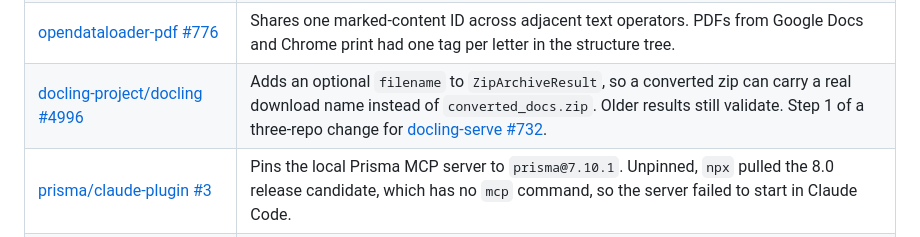
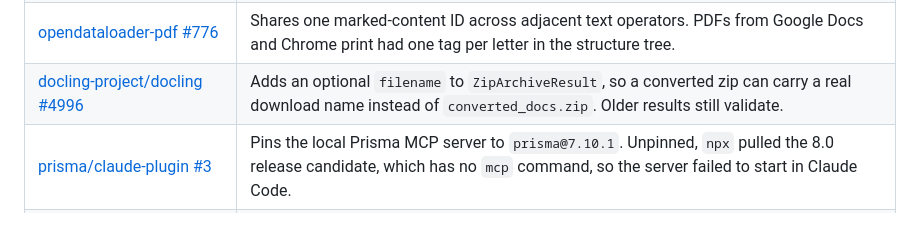
Before and after one commit to Rishavbhattarai/Rishavbhattarai, a Markdown page: README.md, the part around the change. GitHub-like rendering.

Commit message:
Drop reference to unmerged docling-serve #732

```diff
--- a/README.md
+++ b/README.md
@@ -45,7 +45,7 @@
 | [apache/beam #40865](https://github.com/apache/beam/pull/40865), [#40866](https://github.com/apache/beam/pull/40866) | Moves `SplittableParDoProcessFnTest` and `DatastoreV1Test` off the deprecated `DoFnTester`. Neither fits `TestPipeline`: the first advances processing time and fires timers by hand, and the second verifies calls on Mockito mocks that can't be serialized. Both now run their DoFns through `DoFnRunners.simpleRunner`, the same runner the DirectRunner uses. All 15 and all 62 tests pass. |
 | [dbeaver/dbeaver #42502](https://github.com/dbeaver/dbeaver/pull/42502) | DBeaver's DDL for PostgreSQL functions and procedures dropped `REVOKE ... FROM PUBLIC`, so running it recreated the function open to everyone. It now emits the REVOKE the way pg_dump does, and GRANT on aggregate and window functions uses `ON FUNCTION` instead of syntax PostgreSQL rejects. Checked on PostgreSQL 18.6. |
 | [opendataloader-pdf #776](https://github.com/opendataloader-project/opendataloader-pdf/pull/776) | Shares one marked-content ID across adjacent text operators. PDFs from Google Docs and Chrome print had one tag per letter in the structure tree. |
-| [docling-project/docling #4996](https://github.com/docling-project/docling/pull/4996) | Adds an optional `filename` to `ZipArchiveResult`, so a converted zip can carry a real download name instead of `converted_docs.zip`. Older results still validate. Step 1 of a three-repo change for [docling-serve #732](https://github.com/docling-project/docling-serve/pull/732). |
+| [docling-project/docling #4996](https://github.com/docling-project/docling/pull/4996) | Adds an optional `filename` to `ZipArchiveResult`, so a converted zip can carry a real download name instead of `converted_docs.zip`. Older results still validate. |
 | [prisma/claude-plugin #3](https://github.com/prisma/claude-plugin/pull/3) | Pins the local Prisma MCP server to `prisma@7.10.1`. Unpinned, `npx` pulled the 8.0 release candidate, which has no `mcp` command, so the server failed to start in Claude Code. |
 | TheAlgorithms/Java [#7660](https://github.com/TheAlgorithms/Java/pull/7660), [#7661](https://github.com/TheAlgorithms/Java/pull/7661), [#7662](https://github.com/TheAlgorithms/Java/pull/7662), [#7663](https://github.com/TheAlgorithms/Java/pull/7663), [#7666](https://github.com/TheAlgorithms/Java/pull/7666), [#7664](https://github.com/TheAlgorithms/Java/pull/7664), [#7665](https://github.com/TheAlgorithms/Java/pull/7665) | Wrote a differential fuzz harness that runs each algorithm on random inputs and checks it against a `java.util` reference. It found 8 bugs, and 7 fixes are merged: `SwapSort` looped forever on duplicates, `TreeSort` dropped duplicates, `FlashSort` and `DutchNationalFlagSort` crashed on 2-element and empty arrays, case-insensitive `HorspoolSearch` skipped real matches, `SkipList` shrank its size when removing a missing element, `BoyerMoore` crashed on any character above 255, and `RabinKarp` returned wrong indexes when its rolling hash overflowed. |
 
```
